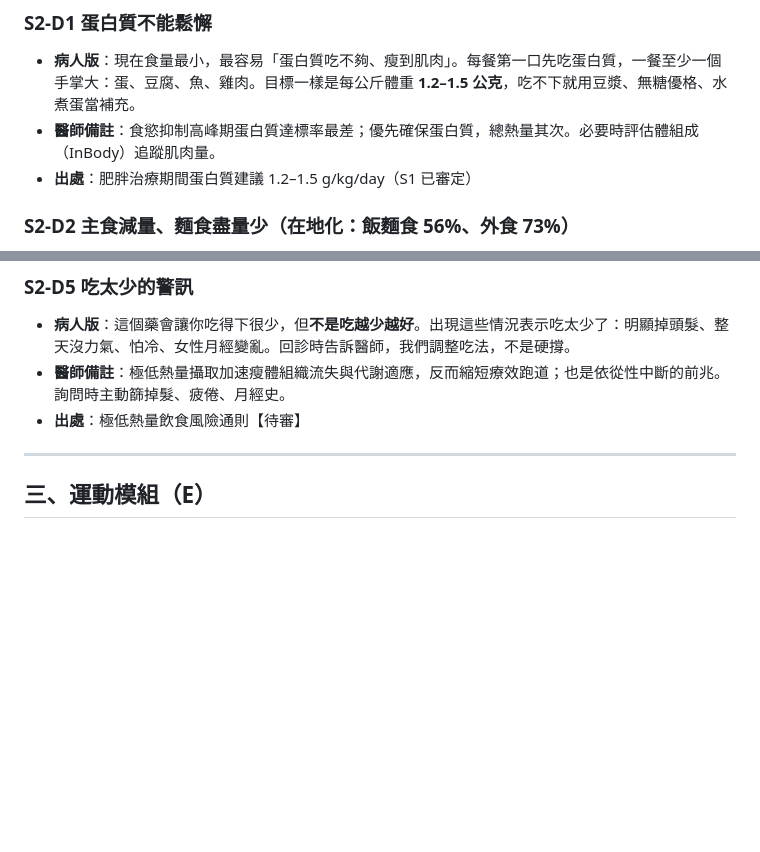
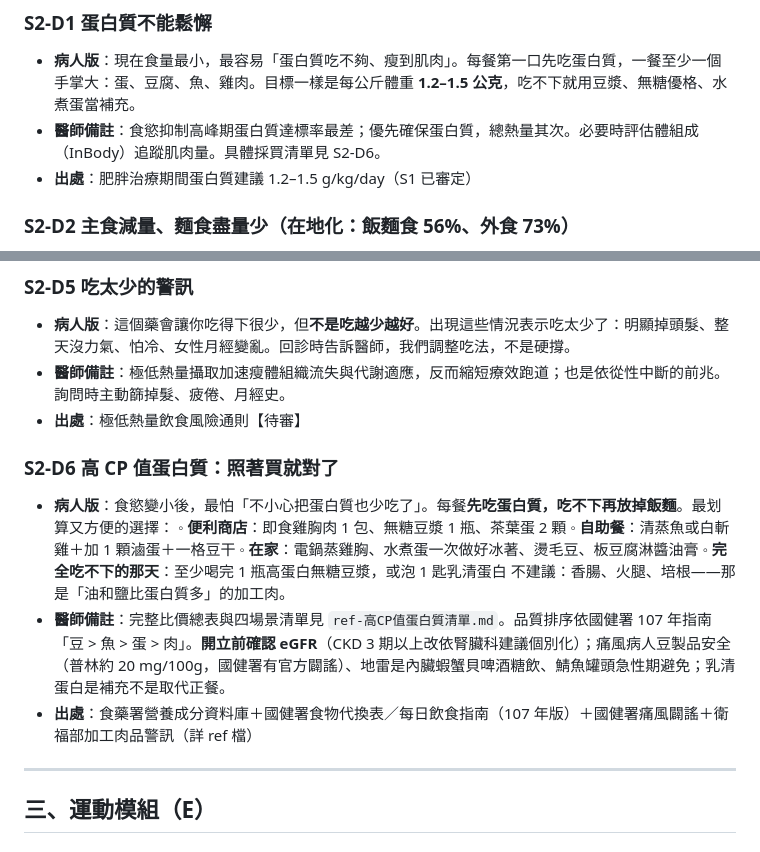
Before and after one commit to philia81301-commits/obesity-education-clinic, a Markdown page: content/02-減重期.md, 2 parts joined by grey strips. Rendered like a GitHub page; blank space fills up the shorter version.

```diff
--- a/content/02-減重期.md
+++ b/content/02-減重期.md
@@ -24,7 +24,7 @@
 ### S2-D1 蛋白質不能鬆懈
 
 - **病人版**：現在食量最小，最容易「蛋白質吃不夠、瘦到肌肉」。每餐第一口先吃蛋白質，一餐至少一個手掌大：蛋、豆腐、魚、雞肉。目標一樣是每公斤體重 **1.2–1.5 公克**，吃不下就用豆漿、無糖優格、水煮蛋當補充。
-- **醫師備註**：食慾抑制高峰期蛋白質達標率最差；優先確保蛋白質，總熱量其次。必要時評估體組成（InBody）追蹤肌肉量。
+- **醫師備註**：食慾抑制高峰期蛋白質達標率最差；優先確保蛋白質，總熱量其次。必要時評估體組成（InBody）追蹤肌肉量。具體採買清單見 S2-D6。
 - **出處**：肥胖治療期間蛋白質建議 1.2–1.5 g/kg/day（S1 已審定）
 
 ### S2-D2 主食減量、麵食盡量少（在地化：飯麵食 56%、外食 73%）
@@ -50,6 +50,17 @@
 - **病人版**：這個藥會讓你吃得下很少，但**不是吃越少越好**。出現這些情況表示吃太少了：明顯掉頭髮、整天沒力氣、怕冷、女性月經變亂。回診時告訴醫師，我們調整吃法，不是硬撐。
 - **醫師備註**：極低熱量攝取加速瘦體組織流失與代謝適應，反而縮短療效跑道；也是依從性中斷的前兆。詢問時主動篩掉髮、疲倦、月經史。
 - **出處**：極低熱量飲食風險通則【待審】
+
+### S2-D6 高 CP 值蛋白質：照著買就對了
+
+- **病人版**：食慾變小後，最怕「不小心把蛋白質也少吃了」。每餐**先吃蛋白質，吃不下再放掉飯麵**。最划算又方便的選擇：
+  ◦ **便利商店**：即食雞胸肉 1 包、無糖豆漿 1 瓶、茶葉蛋 2 顆
+  ◦ **自助餐**：清蒸魚或白斬雞＋加 1 顆滷蛋＋一格豆干
+  ◦ **在家**：電鍋蒸雞胸、水煮蛋一次做好冰著、燙毛豆、板豆腐淋醬油膏
+  ◦ **完全吃不下的那天**：至少喝完 1 瓶高蛋白無糖豆漿，或泡 1 匙乳清蛋白
+  不建議：香腸、火腿、培根——那是「油和鹽比蛋白質多」的加工肉。
+- **醫師備註**：完整比價總表與四場景清單見 `ref-高CP值蛋白質清單.md`。品質排序依國健署 107 年指南「豆 > 魚 > 蛋 > 肉」。**開立前確認 eGFR**（CKD 3 期以上改依腎臟科建議個別化）；痛風病人豆製品安全（普林約 20 mg/100g，國健署有官方闢謠）、地雷是內臟蝦蟹貝啤酒糖飲、鯖魚罐頭急性期避免；乳清蛋白是補充不是取代正餐。
+- **出處**：食藥署營養成分資料庫＋國健署食物代換表／每日飲食指南（107 年版）＋國健署痛風闢謠＋衛福部加工肉品警訊（詳 ref 檔）
 
 ---
 
```
Also changed, not shown: content/index.md (+1 -0 lines), content/ref-高CP值蛋白質清單.md (added, +52 -0 lines).
